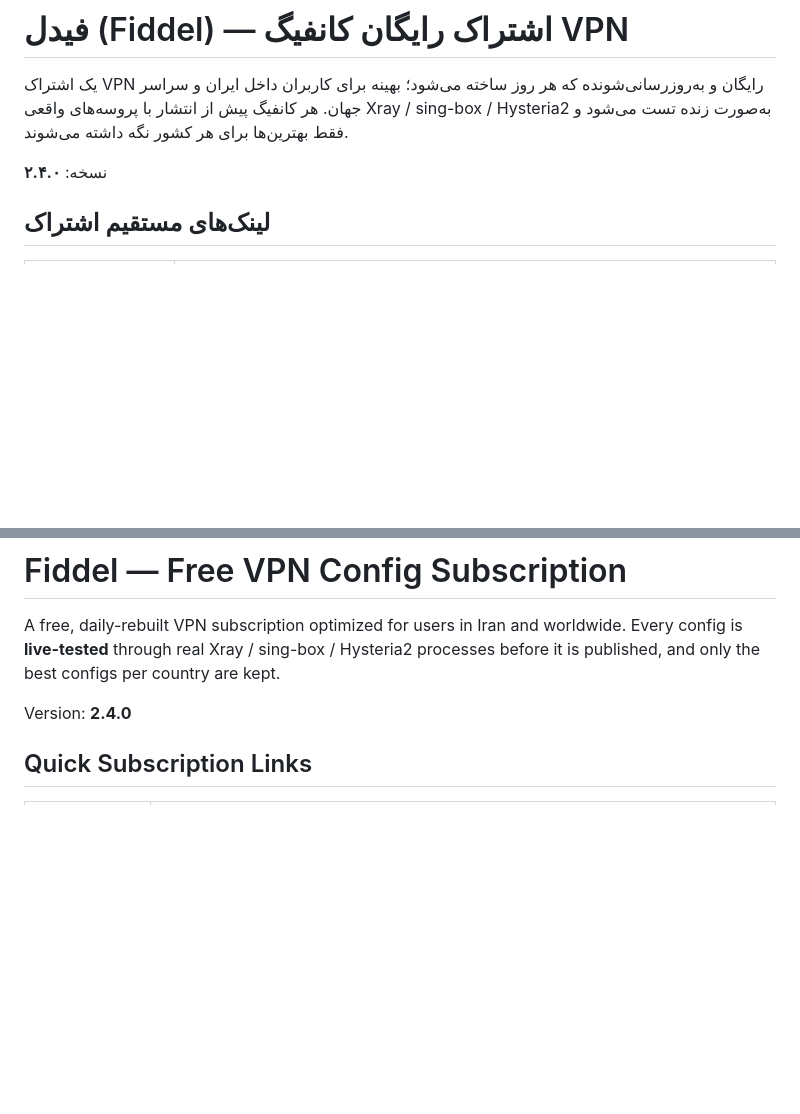
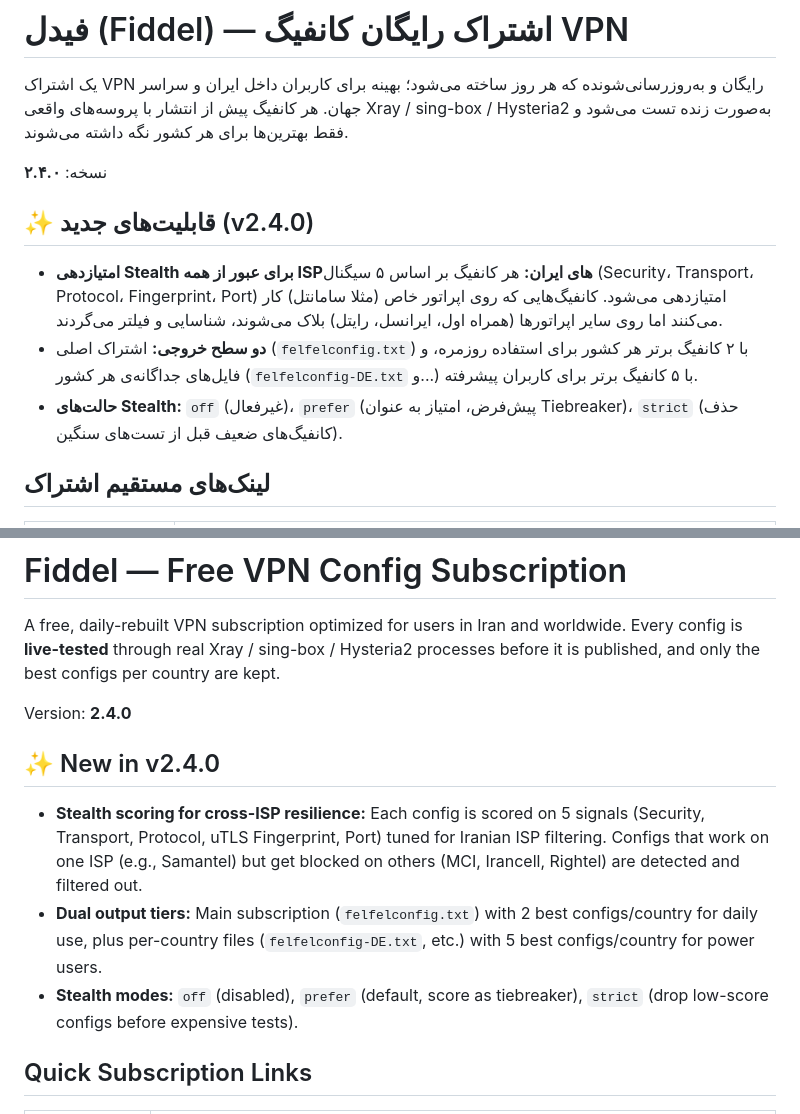
Before and after one commit to sinahosseini379/VPN-Subscription-Tester-, a Markdown page: README.md, 2 parts joined by grey strips. GitHub-like rendering; blank space fills up the shorter version.

```diff
--- a/README.md
+++ b/README.md
@@ -5,6 +5,12 @@
 یک اشتراک VPN رایگان و به‌روزرسانی‌شونده که هر روز ساخته می‌شود؛ بهینه برای کاربران داخل ایران و سراسر جهان. هر کانفیگ پیش از انتشار با پروسه‌های واقعی Xray / sing-box / Hysteria2 به‌صورت زنده تست می‌شود و فقط بهترین‌ها برای هر کشور نگه داشته می‌شوند.
 
 نسخه: **۲.۴.۰**
+
+## ✨ قابلیت‌های جدید (v2.4.0)
+
+- **امتیازدهی Stealth برای عبور از همه ISP‌های ایران:** هر کانفیگ بر اساس ۵ سیگنال (Security، Transport، Protocol، Fingerprint، Port) امتیازدهی می‌شود. کانفیگ‌هایی که روی اپراتور خاص (مثلا سامانتل) کار می‌کنند اما روی سایر اپراتورها (همراه اول، ایرانسل، رایتل) بلاک می‌شوند، شناسایی و فیلتر می‌گردند.
+- **دو سطح خروجی:** اشتراک اصلی (`felfelconfig.txt`) با ۲ کانفیگ برتر هر کشور برای استفاده روزمره، و فایل‌های جداگانه‌ی هر کشور (`felfelconfig-DE.txt` و...) با ۵ کانفیگ برتر برای کاربران پیشرفته.
+- **حالت‌های Stealth:** `off` (غیرفعال)، `prefer` (پیش‌فرض، امتیاز به عنوان Tiebreaker)، `strict` (حذف کانفیگ‌های ضعیف قبل از تست‌های سنگین).
 
 ## لینک‌های مستقیم اشتراک
 
@@ -103,6 +128,12 @@ vpn-tester
 A free, daily-rebuilt VPN subscription optimized for users in Iran and worldwide. Every config is **live-tested** through real Xray / sing-box / Hysteria2 processes before it is published, and only the best configs per country are kept.
 
 Version: **2.4.0**
+
+## ✨ New in v2.4.0
+
+- **Stealth scoring for cross-ISP resilience:** Each config is scored on 5 signals (Security, Transport, Protocol, uTLS Fingerprint, Port) tuned for Iranian ISP filtering. Configs that work on one ISP (e.g., Samantel) but get blocked on others (MCI, Irancell, Rightel) are detected and filtered out.
+- **Dual output tiers:** Main subscription (`felfelconfig.txt`) with 2 best configs/country for daily use, plus per-country files (`felfelconfig-DE.txt`, etc.) with 5 best configs/country for power users.
+- **Stealth modes:** `off` (disabled), `prefer` (default, score as tiebreaker), `strict` (drop low-score configs before expensive tests).
 
 ## Quick Subscription Links
 
```
Also changed, not shown: other parts of README.md (+38 -0 lines).
